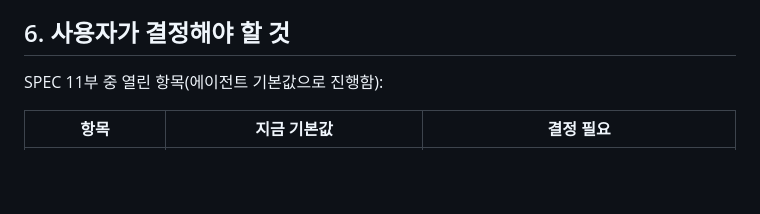
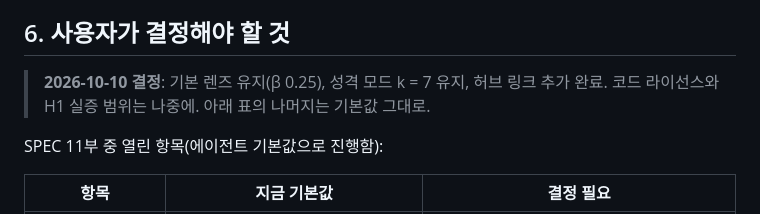
Before and after one commit to jacopast/gyeol, a Markdown page: REPORT.md, the part around the change. GitHub-like rendering; blank space fills up the shorter version.

```diff
--- a/REPORT.md
+++ b/REPORT.md
@@ -70,6 +70,8 @@ README의 표 참고. 요약: NYC Open Data(2023-11 ~ 2026-10 갱신본, 2026-10
 
 ## 6. 사용자가 결정해야 할 것
 
+> **2026-10-10 결정**: 기본 렌즈 유지(β 0.25), 성격 모드 k = 7 유지, 허브 링크 추가 완료. 코드 라이선스와 H1 실증 범위는 나중에. 아래 표의 나머지는 기본값 그대로.
+
 SPEC 11부 중 열린 항목(에이전트 기본값으로 진행함):
 
 | 항목 | 지금 기본값 | 결정 필요 |
```
Also changed, not shown: DECISIONS.md (+6 -0 lines).
